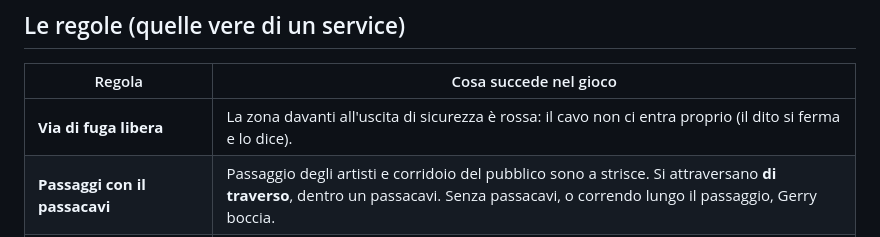
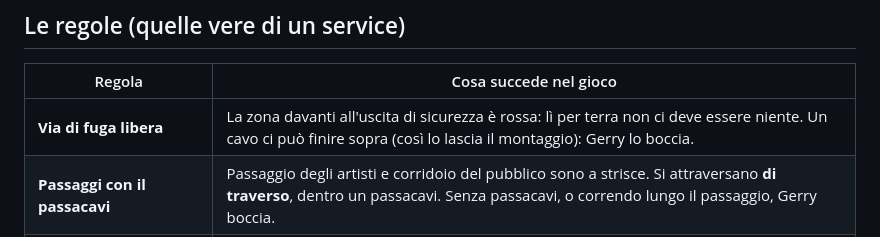
Before and after one commit to tqpsy/Stage-Crew-Simulator, a Markdown page: docs/minigioco-posa-cavi.md, the part around the change. Drawn GitHub-style.

Commit message:
Documento della posa: la via di fuga la controlla Gerry
Co-Authored-By: Claude Opus 5.5 <noreply@anthropic.com>
Claude-Session: https://claude.ai/code/session_01Spybfvi1vsdyAayXk1WrJE

```diff
--- a/docs/minigioco-posa-cavi.md
+++ b/docs/minigioco-posa-cavi.md
@@ -58,7 +58,7 @@ esempio **20:00 — Messa in sicurezza dei cavi**.
 
 | Regola | Cosa succede nel gioco |
 |---|---|
-| **Via di fuga libera** | La zona davanti all'uscita di sicurezza è rossa: il cavo non ci entra proprio (il dito si ferma e lo dice). |
+| **Via di fuga libera** | La zona davanti all'uscita di sicurezza è rossa: lì per terra non ci deve essere niente. Un cavo ci può finire sopra (così lo lascia il montaggio): Gerry lo boccia. |
 | **Passaggi con il passacavi** | Passaggio degli artisti e corridoio del pubblico sono a strisce. Si attraversano **di traverso**, dentro un passacavi. Senza passacavi, o correndo lungo il passaggio, Gerry boccia. |
 | **Niente cavi in scena** | In mezzo alla pedana passa solo il cavo del microfono (va all'asta). Gli altri stanno lungo il bordo del palco. |
 | **Nastro dove si cammina** | Palco, Pit e platea: ogni cella con un cavo va fermata col nastro. Lungo i muri no. Più cavi nella stessa cella fanno un **fascio** e usano un nastro solo: conviene raggrupparli. |
```
